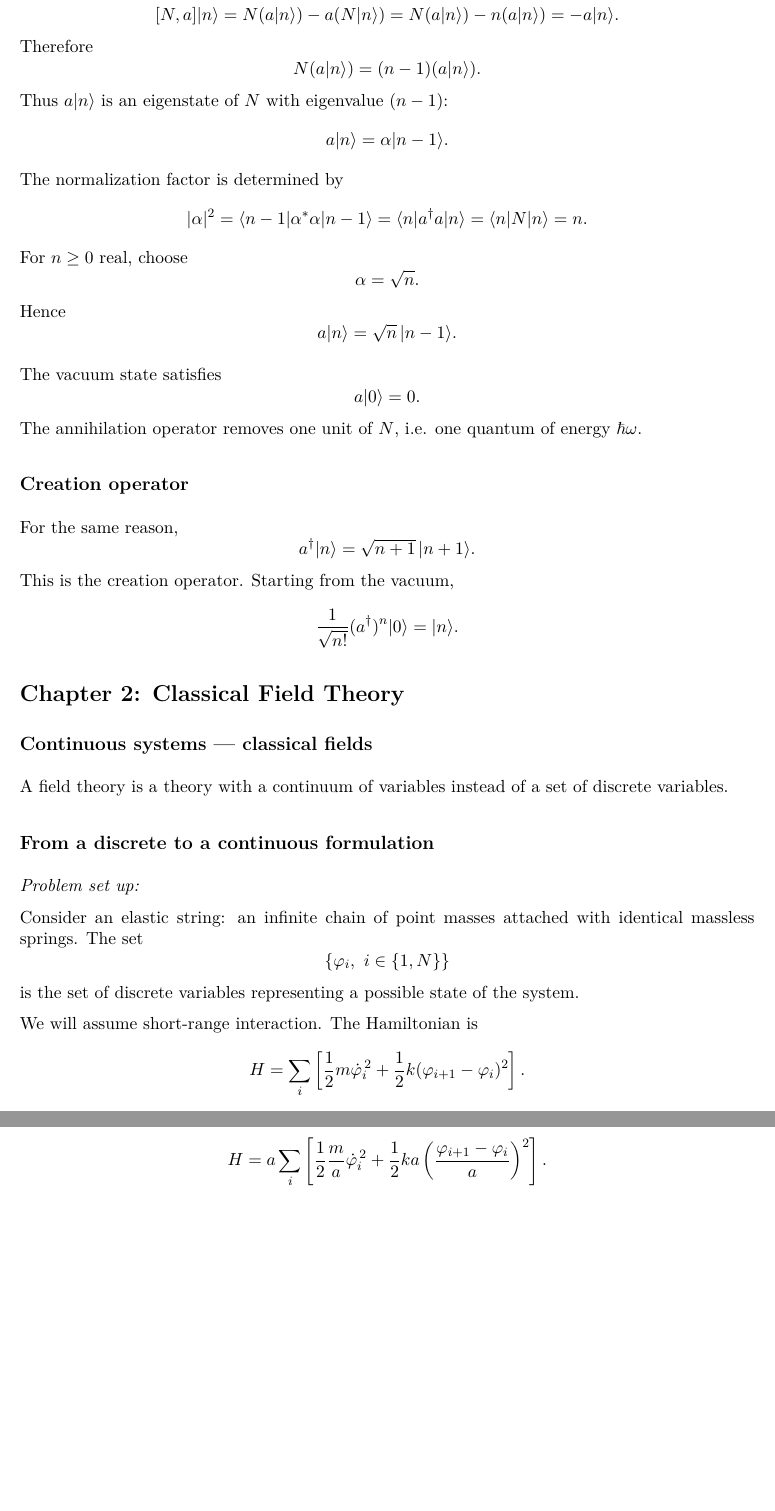
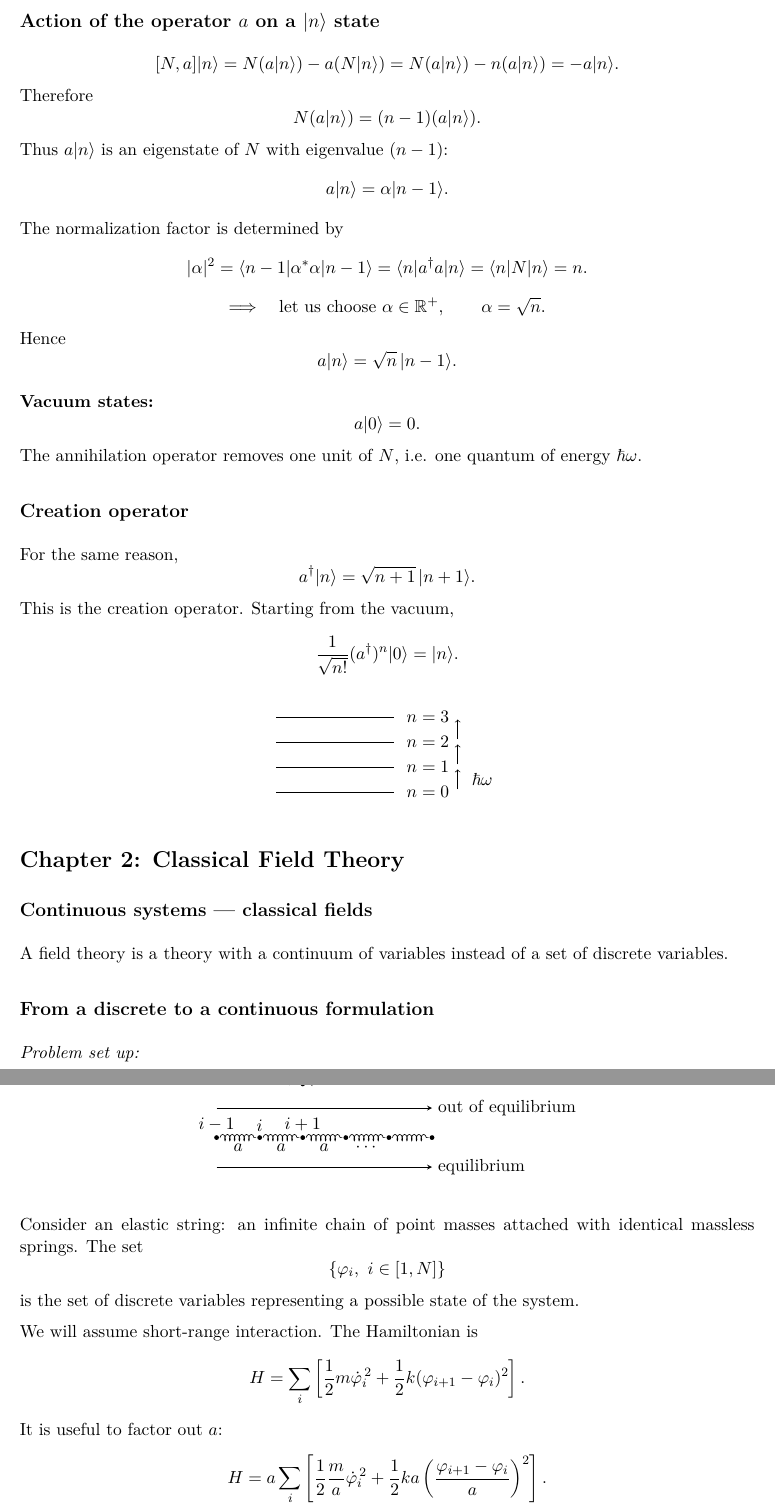
Before and after one commit to yigitcaneym/IMAPP, a LaTeX document (semesters/2026-spring/quantum-field-theory/lectures/lecture-02-interaction-picture/lecture.tex): two parts of pages 3 and 4 of 5, joined at a grey line, cut at the place of the change, the shorter picture padded with empty space. Compiled offline with pdfLaTeX.

Commit message:
Complete QFT lecture 2 transcription

```diff
--- a/semesters/2026-spring/quantum-field-theory/lectures/lecture-02-interaction-picture/lecture.tex
+++ b/semesters/2026-spring/quantum-field-theory/lectures/lecture-02-interaction-picture/lecture.tex
@@ -1,5 +1,7 @@
 \documentclass[11pt,a4paper]{article}
 \input{../../../../../templates/lecture-preamble.tex}
+\usepackage{tikz}
+\usetikzlibrary{decorations.pathmorphing}
 \title{Quantum Field Theory --- Lecture 2}
 \author{}
 \date{}
@@ -194,16 +196,16 @@ The normalization factor is determined by
 =\langle n|N|n\rangle
 =n.
 \]
-For $n\geq0$ real, choose
 \[
-\alpha=\sqrt n.
+\Longrightarrow\quad\text{let us choose }\alpha\in\mathbb R^+,
+\qquad \alpha=\sqrt n.
 \]
 Hence
 \[
 a|n\rangle=\sqrt n\,|n-1\rangle.
 \]
 
-The vacuum state satisfies
+\textbf{Vacuum states:}
 \[
 a|0\rangle=0.
 \]
@@ -221,6 +223,18 @@ This is the creation operator. Starting from the vacuum,
 \frac{1}{\sqrt{n!}}(a^\dagger)^n|0\rangle=|n\rangle.
 \]
 
+\begin{center}
+\begin{tikzpicture}[x=1cm,y=0.55cm]
+  \draw (0,0) -- (2.6,0) node[right=4pt] {$n=0$};
+  \draw (0,1) -- (2.6,1) node[right=4pt] {$n=1$};
+  \draw (0,2) -- (2.6,2) node[right=4pt] {$n=2$};
+  \draw (0,3) -- (2.6,3) node[right=4pt] {$n=3$};
+  \draw[->] (4.0,0.1) -- (4.0,0.9) node[midway,right=5pt] {$\hbar\omega$};
+  \draw[->] (4.0,1.1) -- (4.0,1.9);
+  \draw[->] (4.0,2.1) -- (4.0,2.9);
+\end{tikzpicture}
+\end{center}
+
 \section*{Chapter 2: Classical Field Theory}
 
 \subsection*{Continuous systems --- classical fields}
@@ -231,9 +245,34 @@ A field theory is a theory with a continuum of variables instead of a set of dis
 
 \textit{Problem set up:}
 
+\begin{center}
+\begin{tikzpicture}[x=0.95cm,y=0.65cm,>=stealth]
+  \foreach \x in {0,1,2,3,4,5} {\fill (\x,0) circle (1.5pt);}
+  \foreach \x in {0,...,4} {
+    \draw[decorate,decoration={coil,aspect=0.45,segment length=3pt,amplitude=2pt}] (\x+0.08,0) -- (\x+0.92,0);
+  }
+  \node[above] at (0,0) {$i-1$};
+  \node[above] at (1,0) {$i$};
+  \node[above] at (2,0) {$i+1$};
+  \node[below] at (0.5,0) {$a$};
+  \node[below] at (1.5,0) {$a$};
+  \node[below] at (2.5,0) {$a$};
+  \node[below] at (3.5,0) {$\cdots$};
+  \draw[->] (0,-1) -- (5,-1) node[right] {equilibrium};
+  \foreach \x/\u in {0/0,1/0.18,2/-0.18,3/0.22,4/-0.1,5/0.12} {\fill (\x,\u+2) circle (1.5pt);}
+  \foreach \x/\u/\v in {0/0/0.18,1/0.18/-0.18,2/-0.18/0.22,3/0.22/-0.1,4/-0.1/0.12} {
+    \draw[decorate,decoration={coil,aspect=0.45,segment length=3pt,amplitude=2pt}] (\x+0.08,\u+2) -- (\x+0.92,\v+2);
+  }
+  \node[above] at (0,2) {$i-1$};
+  \node[above] at (1,2.18) {$i$};
+  \node[above] at (2,1.82) {$i+1$};
+  \draw[->] (0,1) -- (5,1) node[right] {out of equilibrium};
+\end{tikzpicture}
+\end{center}
+
 Consider an elastic string: an infinite chain of point masses attached with identical massless springs. The set
 \[
-\{\varphi_i,\ i\in\{1,N\}\}
+\{\varphi_i,\ i\in[1,N]\}
 \]
 is the set of discrete variables representing a possible state of the system.
 
```
Also changed, not shown: semesters/2026-spring/quantum-field-theory/lectures/lecture-02-interaction-picture/lecture.pdf.
